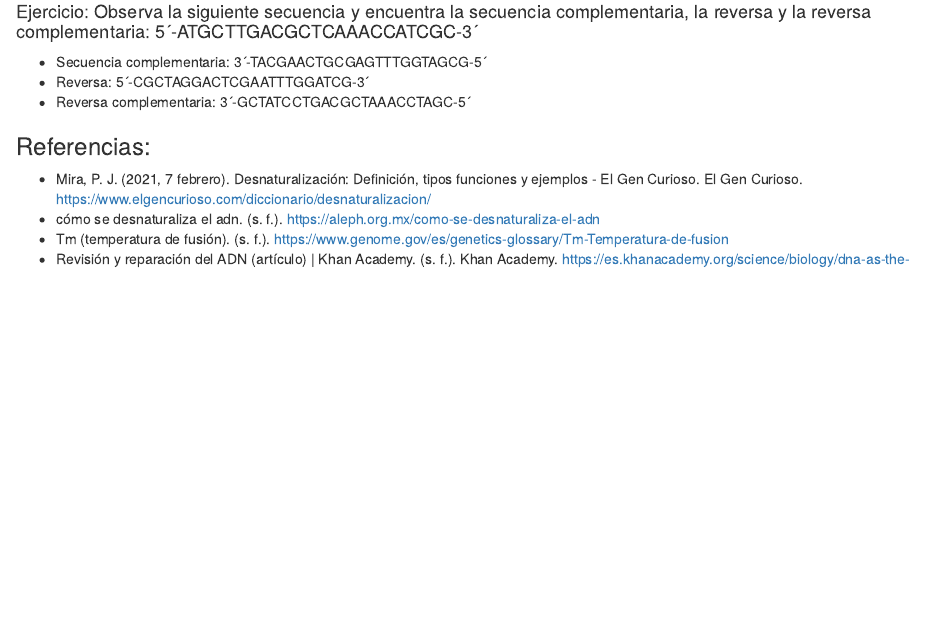
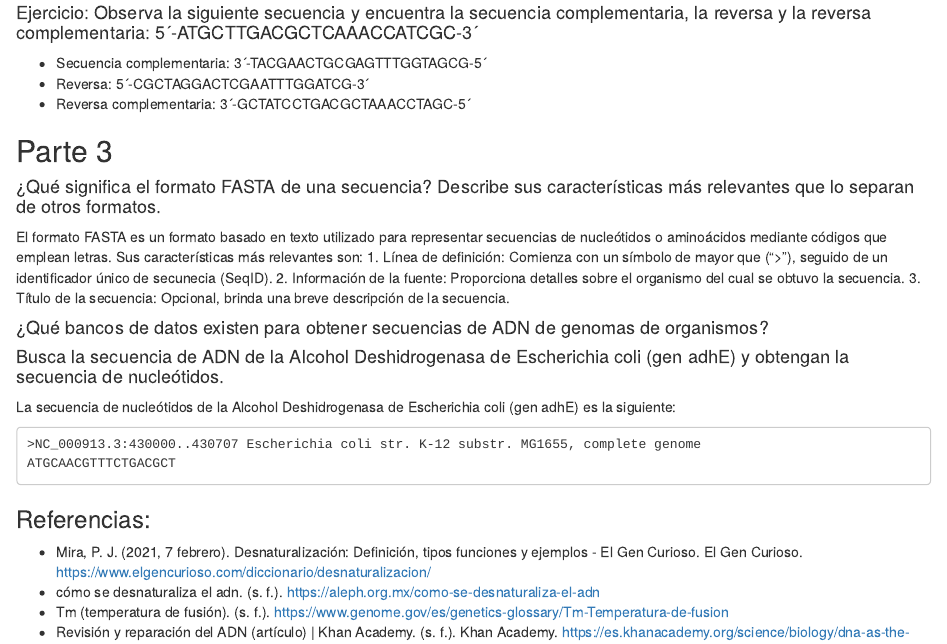
Before and after one commit to A00838521/TrabajosDeR, an R Markdown document (genesGenomas.Rmd): the page in a window 1100 px wide, from 880 px down before the commit and from 930 px down after it, so that both start at the same text. Rendered offline with R 4.5, knitr and Pandoc, with nearby package versions.

Commit message:
Parte 3 a medias

````diff
--- a/genesGenomas.Rmd
+++ b/genesGenomas.Rmd
@@ -33,6 +36,25 @@ El contenido de GC, la longitud de la secuencia, la concentración de sal y otro
 - Reversa: 5´-CGCTAGGACTCGAATTTGGATCG-3´
 - Reversa complementaria: 3´-GCTATCCTGACGCTAAACCTAGC-5´
 
+## Parte 3
+
+#### ¿Qué significa el formato FASTA de una secuencia? Describe sus características más relevantes que lo separan de otros formatos.
+El formato FASTA es un formato basado en texto utilizado para representar secuencias de nucleótidos o aminoácidos mediante códigos que emplean letras. Sus características más relevantes son:
+1. Línea de definición: Comienza con un símbolo de mayor que (">"), seguido de un identificador único de secunecia (SeqID).
+2. Información de la fuente: Proporciona detalles sobre el organismo del cual se obtuvo la secuencia.
+3. Título de la secuencia: Opcional, brinda una breve descripción de la secuencia.
+
+#### ¿Qué bancos de datos existen para obtener secuencias de ADN de genomas de organismos?
+
+
+#### Busca la secuencia de ADN de la Alcohol Deshidrogenasa de Escherichia coli (gen adhE) y obtengan la secuencia de nucleótidos.
+La secuencia de nucleótidos de la Alcohol Deshidrogenasa de Escherichia coli (gen adhE) es la siguiente:
+```
+>NC_000913.3:430000..430707 Escherichia coli str. K-12 substr. MG1655, complete genome
+ATGCAACGTTTCTGACGCT
+```
+<!-- Checar ultima respuesta, no estoy seguro de si esta mal -->
+
 ### Referencias:
 - Mira, P. J. (2021, 7 febrero). Desnaturalización: Definición, tipos funciones y ejemplos - El Gen Curioso. El Gen Curioso. https://www.elgencurioso.com/diccionario/desnaturalizacion/
 - cómo se desnaturaliza el adn. (s. f.). https://aleph.org.mx/como-se-desnaturaliza-el-adn
````
Also changed, not shown: genesGenomas.Rmd (3 more changed lines).
